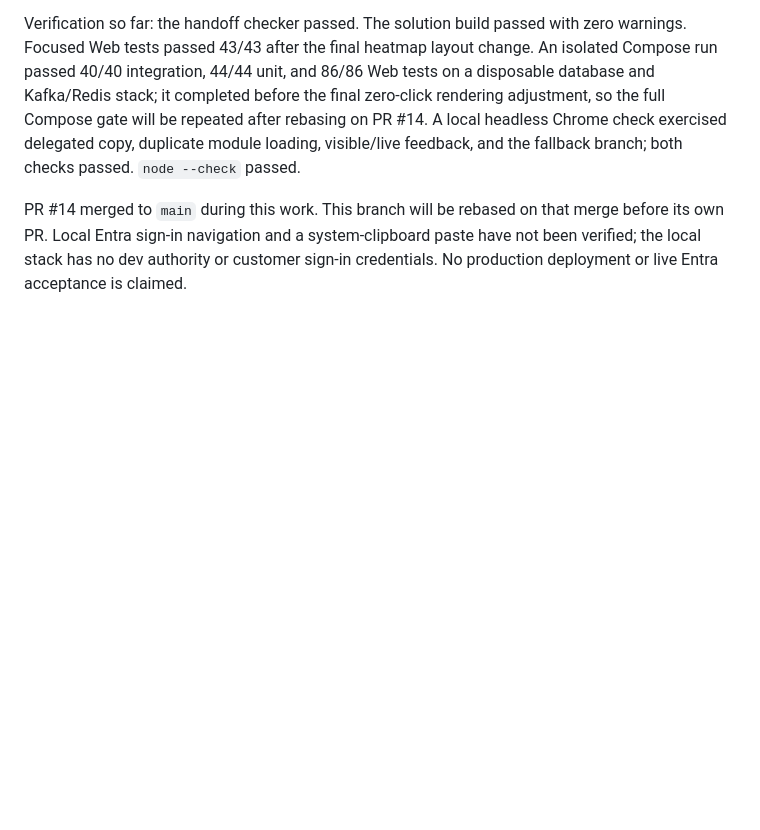
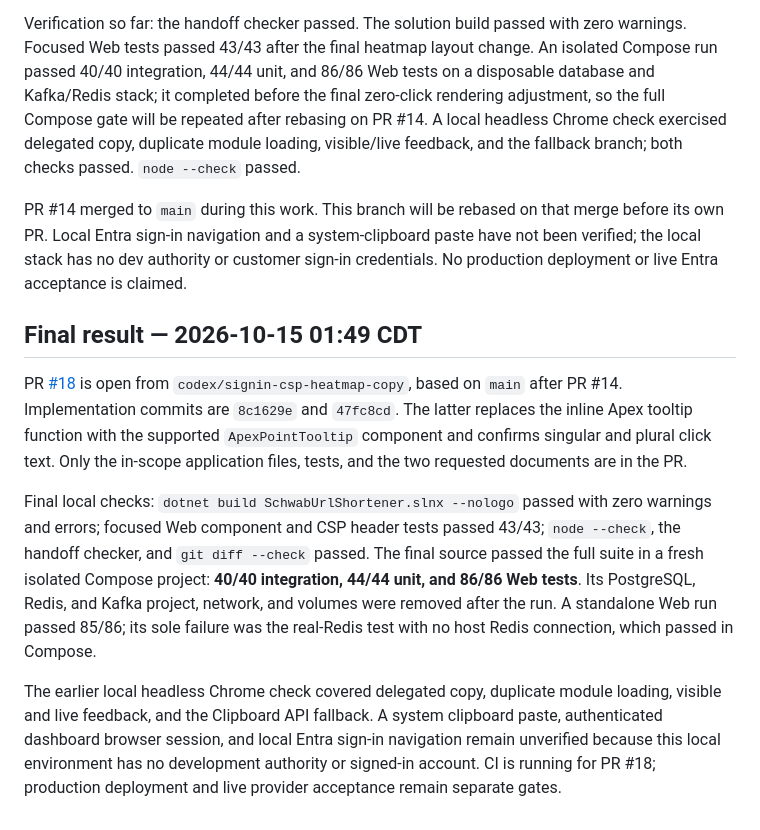
Before and after one commit to mike-inman/SchwabUrlShortener, a Markdown page: docs/2026-10-14-2215-track-h-signin-csp-heatmap-copy-handoff.md, the part around the change. Drawn GitHub-style; blank space fills up the shorter version.

Commit message:
Record final Track H local verification and PR

```diff
--- a/docs/2026-10-14-2215-track-h-signin-csp-heatmap-copy-handoff.md
+++ b/docs/2026-10-14-2215-track-h-signin-csp-heatmap-copy-handoff.md
@@ -104,3 +104,11 @@ Implementation: the Web CSP adds the existing HTTPS IdP-origin set to `connect-s
 Verification so far: the handoff checker passed. The solution build passed with zero warnings. Focused Web tests passed 43/43 after the final heatmap layout change. An isolated Compose run passed 40/40 integration, 44/44 unit, and 86/86 Web tests on a disposable database and Kafka/Redis stack; it completed before the final zero-click rendering adjustment, so the full Compose gate will be repeated after rebasing on PR #14. A local headless Chrome check exercised delegated copy, duplicate module loading, visible/live feedback, and the fallback branch; both checks passed. `node --check` passed.
 
 PR #14 merged to `main` during this work. This branch will be rebased on that merge before its own PR. Local Entra sign-in navigation and a system-clipboard paste have not been verified; the local stack has no dev authority or customer sign-in credentials. No production deployment or live Entra acceptance is claimed.
+
+## Final result — 2026-10-15 01:49 CDT
+
+PR [#18](https://github.com/mike-inman/SchwabUrlShortener/pull/18) is open from `codex/signin-csp-heatmap-copy`, based on `main` after PR #14. Implementation commits are `8c1629e` and `47fc8cd`. The latter replaces the inline Apex tooltip function with the supported `ApexPointTooltip` component and confirms singular and plural click text. Only the in-scope application files, tests, and the two requested documents are in the PR.
+
+Final local checks: `dotnet build SchwabUrlShortener.slnx --nologo` passed with zero warnings and errors; focused Web component and CSP header tests passed 43/43; `node --check`, the handoff checker, and `git diff --check` passed. The final source passed the full suite in a fresh isolated Compose project: **40/40 integration, 44/44 unit, and 86/86 Web tests**. Its PostgreSQL, Redis, and Kafka project, network, and volumes were removed after the run. A standalone Web run passed 85/86; its sole failure was the real-Redis test with no host Redis connection, which passed in Compose.
+
+The earlier local headless Chrome check covered delegated copy, duplicate module loading, visible and live feedback, and the Clipboard API fallback. A system clipboard paste, authenticated dashboard browser session, and local Entra sign-in navigation remain unverified because this local environment has no development authority or signed-in account. CI is running for PR #18; production deployment and live provider acceptance remain separate gates.
```
